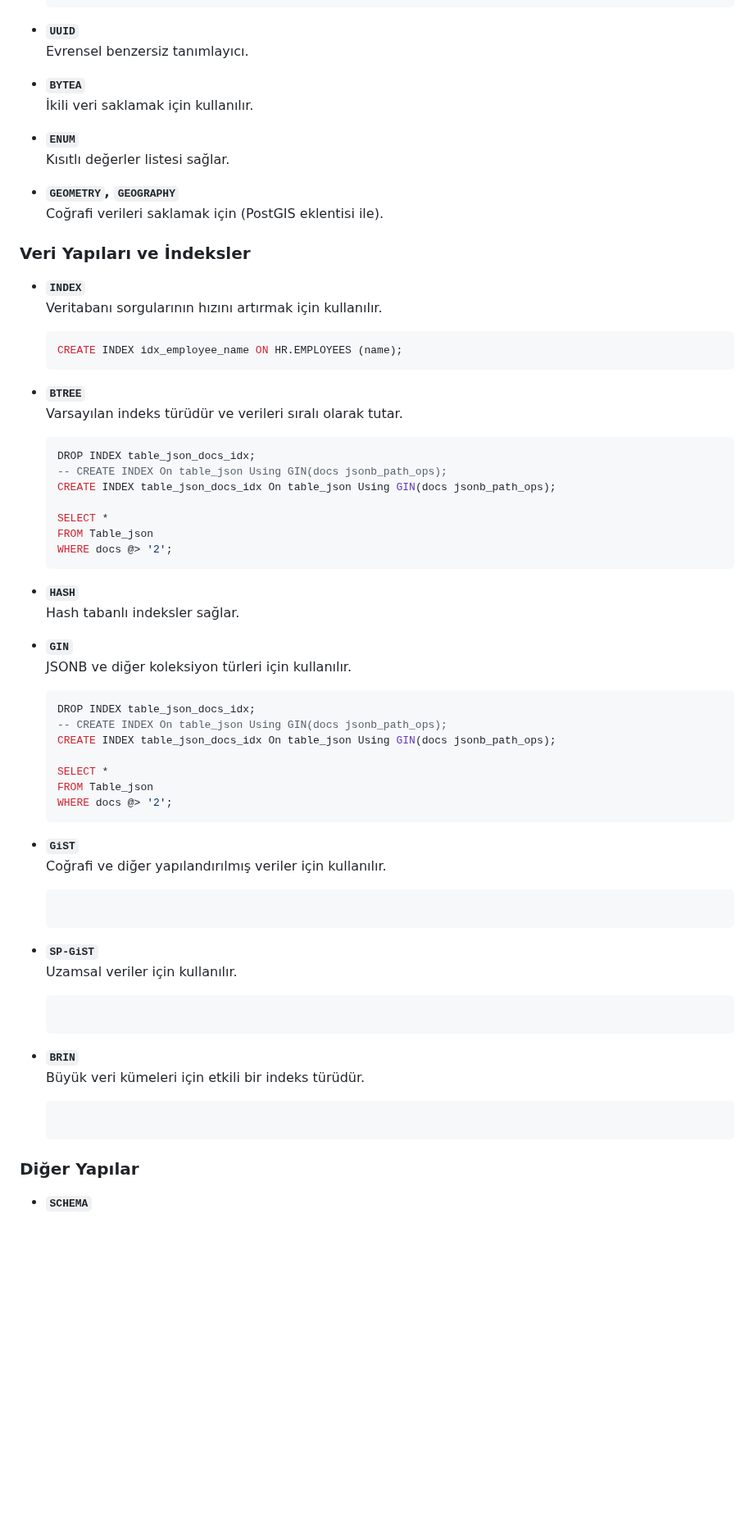
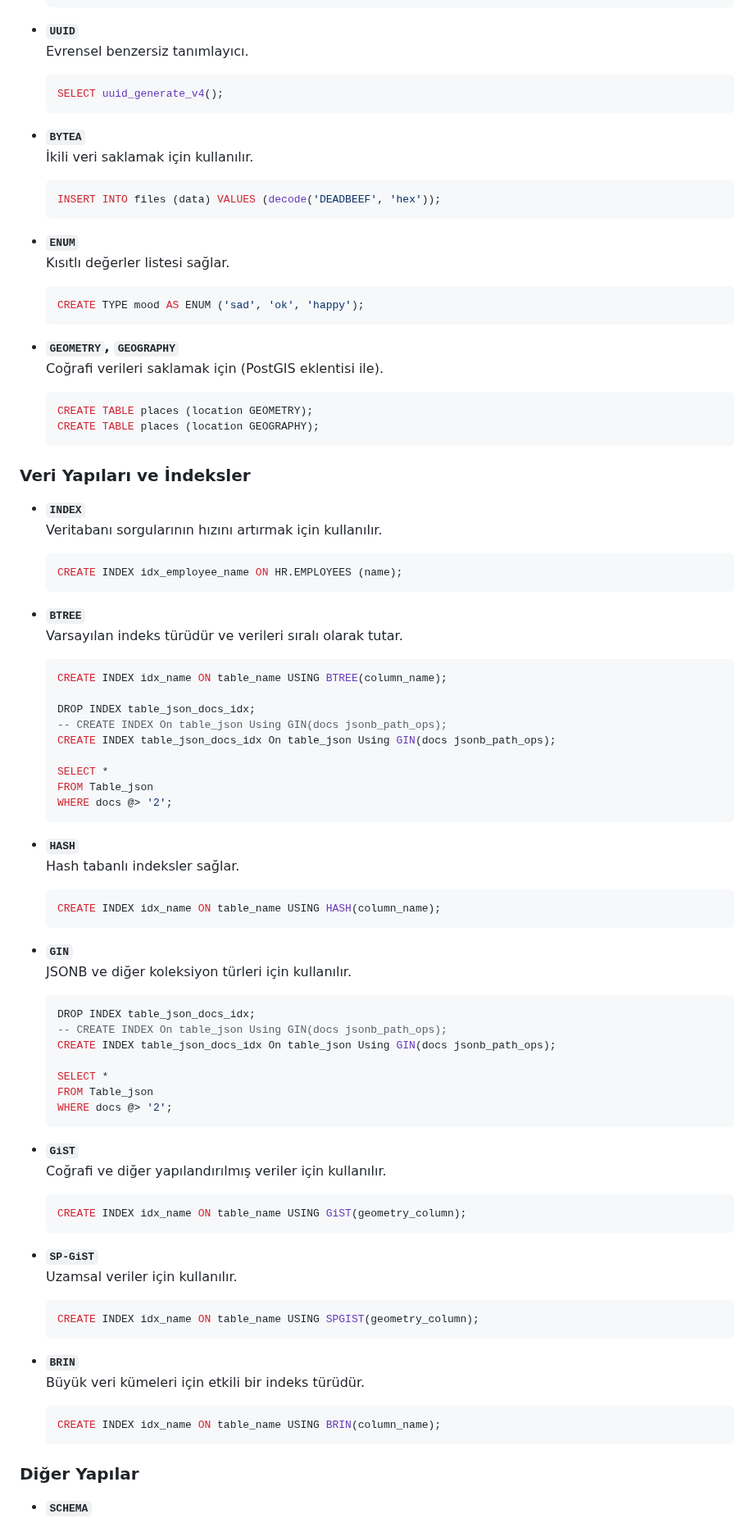
Before and after one commit to erdincdegirmenci/postgresql-tutorial, a Markdown page: README.md, the part around one of its changes. Shown at 82% size. GitHub-like rendering; blank space fills up the shorter version.

````diff
--- a/README.md
+++ b/README.md
@@ -750,12 +760,32 @@ Aşağıda yer alan sorgu dosyasındaki veri setini postgresql üzerinde sıras
 
 - **`UUID`**
   Evrensel benzersiz tanımlayıcı.
+
+  ```sql
+  SELECT uuid_generate_v4();
+  ```
+
 - **`BYTEA`**
   İkili veri saklamak için kullanılır.
+
+  ```sql
+  INSERT INTO files (data) VALUES (decode('DEADBEEF', 'hex'));
+  ```
+
 - **`ENUM`**
   Kısıtlı değerler listesi sağlar.
+
+  ```sql
+  CREATE TYPE mood AS ENUM ('sad', 'ok', 'happy');
+  ```
+
 - **`GEOMETRY`, `GEOGRAPHY`**
   Coğrafi verileri saklamak için (PostGIS eklentisi ile).
+
+  ```sql
+  CREATE TABLE places (location GEOMETRY);
+  CREATE TABLE places (location GEOGRAPHY);
+  ```
 
 ### Veri Yapıları ve İndeksler
 - **`INDEX`**
@@ -769,6 +799,8 @@ Aşağıda yer alan sorgu dosyasındaki veri setini postgresql üzerinde sıras
   Varsayılan indeks türüdür ve verileri sıralı olarak tutar.
 
      ```sql
+    CREATE INDEX idx_name ON table_name USING BTREE(column_name);
+
    DROP INDEX table_json_docs_idx;
    -- CREATE INDEX On table_json Using GIN(docs jsonb_path_ops);
    CREATE INDEX table_json_docs_idx On table_json Using GIN(docs jsonb_path_ops);
@@ -780,6 +812,11 @@ Aşağıda yer alan sorgu dosyasındaki veri setini postgresql üzerinde sıras
 
 - **`HASH`**
   Hash tabanlı indeksler sağlar.
+
+  ```sql
+  CREATE INDEX idx_name ON table_name USING HASH(column_name);
+  ```
+
 - **`GIN`**
   JSONB ve diğer koleksiyon türleri için kullanılır.
 
@@ -797,18 +834,21 @@ Aşağıda yer alan sorgu dosyasındaki veri setini postgresql üzerinde sıras
   Coğrafi ve diğer yapılandırılmış veriler için kullanılır.
 
    ```sql
+   CREATE INDEX idx_name ON table_name USING GiST(geometry_column);
     ```
 
 - **`SP-GiST`**
   Uzamsal veriler için kullanılır.
 
    ```sql
+   CREATE INDEX idx_name ON table_name USING SPGIST(geometry_column);
     ```
 
 - **`BRIN`**
   Büyük veri kümeleri için etkili bir indeks türüdür.
 
    ```sql
+   CREATE INDEX idx_name ON table_name USING BRIN(column_name);
     ```
 
 ### Diğer Yapılar
````
Also changed, not shown: other parts of README.md (+38 -10 lines).
